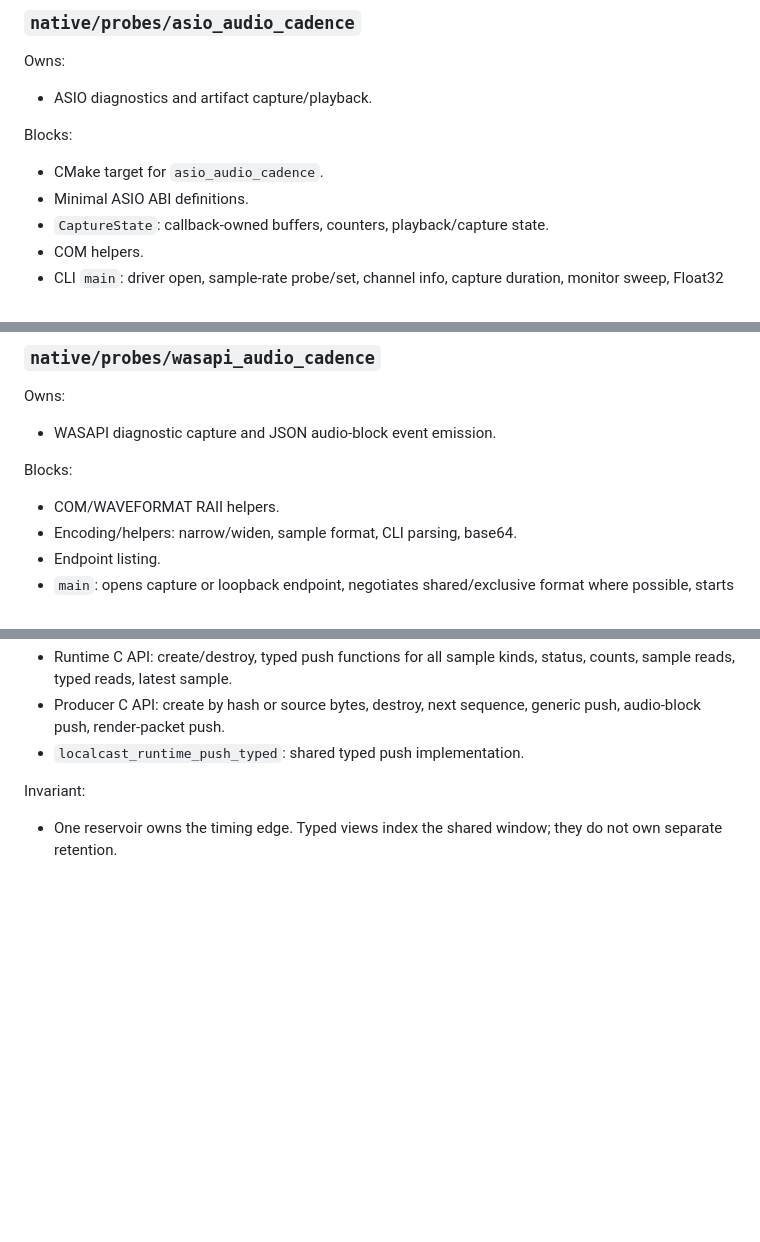
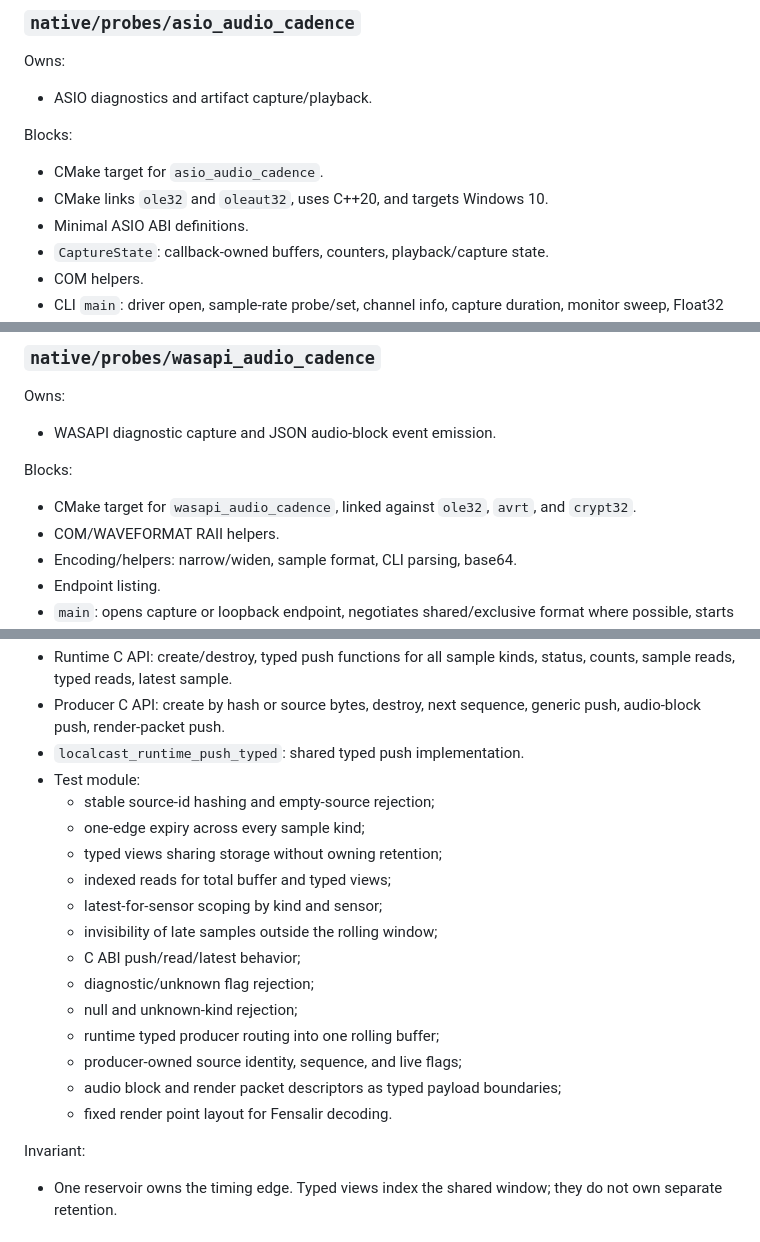
Before and after one commit to GameCult/Mimir, a Markdown page: docs/code-algorithm-map.md, 3 parts joined by grey strips. Rendered like a GitHub page; blank space fills up the shorter version.

```diff
--- a/docs/code-algorithm-map.md
+++ b/docs/code-algorithm-map.md
@@ -1074,6 +1115,7 @@ Owns:
 Blocks:
 
 - CMake target for `asio_audio_cadence`.
+- CMake links `ole32` and `oleaut32`, uses C++20, and targets Windows 10.
 - Minimal ASIO ABI definitions.
 - `CaptureState`: callback-owned buffers, counters, playback/capture state.
 - COM helpers.
@@ -1094,6 +1136,8 @@ Owns:
 
 Blocks:
 
+- CMake target for `wasapi_audio_cadence`, linked against `ole32`, `avrt`, and
+  `crypt32`.
 - COM/WAVEFORMAT RAII helpers.
 - Encoding/helpers: narrow/widen, sample format, CLI parsing, base64.
 - Endpoint listing.
@@ -1209,6 +1257,20 @@ Blocks:
 - Producer C API: create by hash or source bytes, destroy, next sequence,
   generic push, audio-block push, render-packet push.
 - `localcast_runtime_push_typed`: shared typed push implementation.
+- Test module:
+  - stable source-id hashing and empty-source rejection;
+  - one-edge expiry across every sample kind;
+  - typed views sharing storage without owning retention;
+  - indexed reads for total buffer and typed views;
+  - latest-for-sensor scoping by kind and sensor;
+  - invisibility of late samples outside the rolling window;
+  - C ABI push/read/latest behavior;
+  - diagnostic/unknown flag rejection;
+  - null and unknown-kind rejection;
+  - runtime typed producer routing into one rolling buffer;
+  - producer-owned source identity, sequence, and live flags;
+  - audio block and render packet descriptors as typed payload boundaries;
+  - fixed render point layout for Fensalir decoding.
 
 Invariant:
 
```
Also changed, not shown: other parts of docs/code-algorithm-map.md (+45 -0 lines).
